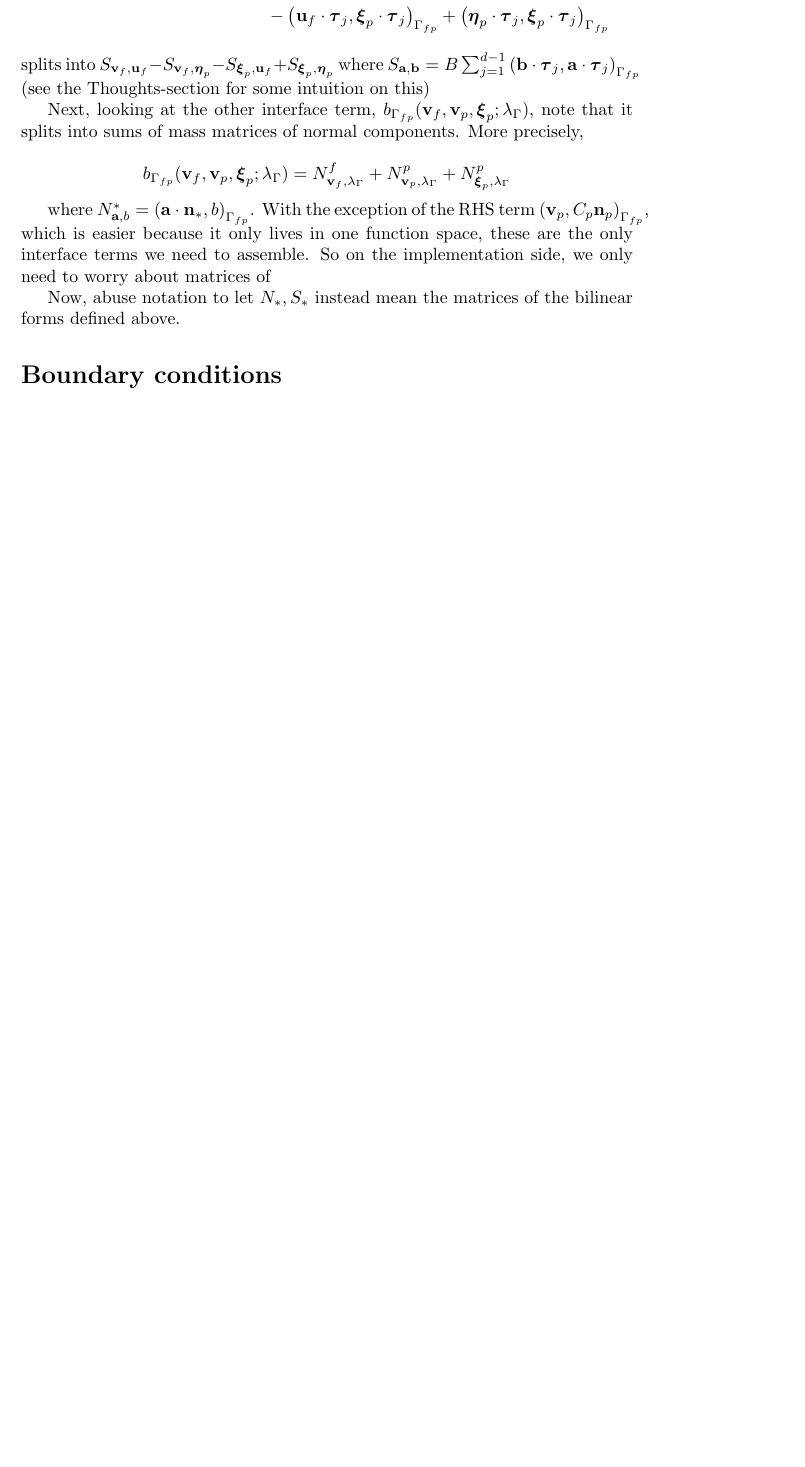
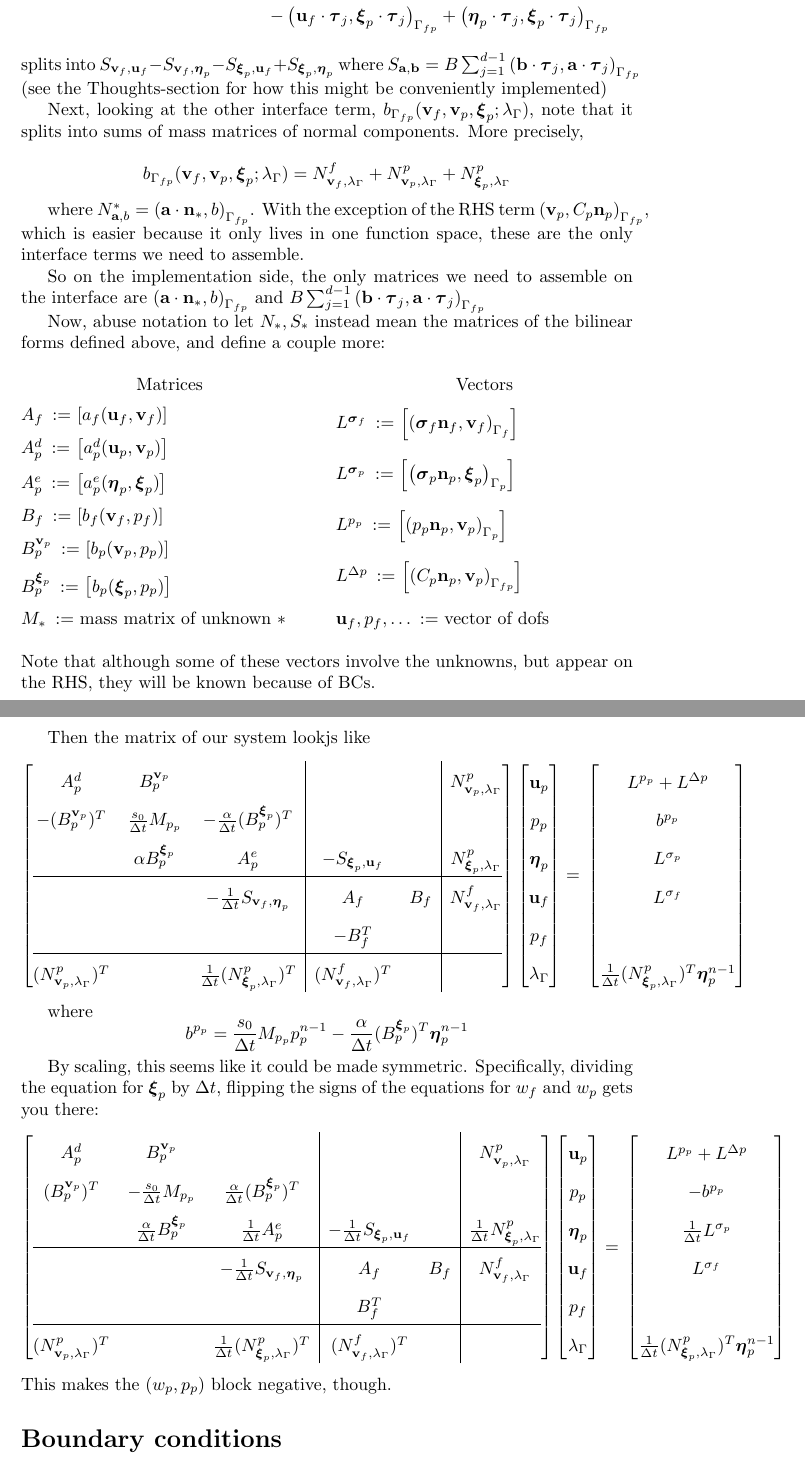
Before and after one commit to presheaf/biot_stokes, a LaTeX document (tex/equations.tex): part of page 8 of 9 before the commit and two parts of pages 8 and 9 of 11 after it, the two joined at a grey line, cut so that both start at the same text, the shorter picture padded with empty space. Compiled offline with pdfLaTeX.

Commit message:
Wrote system on matrix form

```diff
--- a/tex/equations.tex
+++ b/tex/equations.tex
@@ -6,6 +6,9 @@
 \usepackage{amsbsy}
 \usepackage{graphicx}
 \usepackage{xspace}
+\usepackage{multicol}
+
+
 \setcounter{secnumdepth}{-1}
 
 %% notation
@@ -23,6 +26,7 @@
 \newcommand{\ddt}[1]{\mathspace{\partial_t #1}}
 \newcommand{\dt}{\mathspace{\Delta t}}
 \newcommand{\matrixform}[1]{\mathspace{\left [ #1 \right ]}}
+\newcommand{\matzero}{}        %can't decide if matrix looks readable without 0-entries written in
 
 % domains and normals
 \newcommand{\taubf}{\mathspace{\boldsymbol{\tau}}}
@@ -301,17 +305,118 @@ a_{BJS}(\uf, \disp; \vf, \disptest) = B \sum_{j=1}^{d-1} & \inner{\uf \cdot \tau
                                                          & - \inner{\uf \cdot \taubf_j}{\disptest \cdot \taubf_j}_{\interface}+ \inner{\disp \cdot \taubf_j}{\disptest \cdot \taubf_j}_{\interface}
 \end{align*}
 splits into $S_{\vf, \uf} - S_{\vf, \disp} - S_{\disptest, \uf} + S_{\disptest, \disp}$
-where $S_{\mathbf{a}, \mathbf{b}} = B \sum_{j=1}^{d-1} \inner{\mathbf{b} \cdot \taubf_j}{\mathbf{a} \cdot \taubf_j}_{\interface}$ (see the Thoughts-section for some intuition on this)
+where $S_{\mathbf{a}, \mathbf{b}} = B \sum_{j=1}^{d-1} \inner{\mathbf{b} \cdot \taubf_j}{\mathbf{a} \cdot \taubf_j}_{\interface}$ (see the Thoughts-section for how this might be conveniently implemented)
 
 Next, looking at the other interface term, $b_{\interface}(\vf, \vp, \disptest; \mult)$, note that it splits into sums of mass matrices of normal components. More precisely,
 
 $$b_{\interface}(\vf, \vp, \disptest; \mult) = N^f_{\vf, \mult} + N^p_{\vp, \mult} + N^p_{\disptest, \mult} $$
 
-where $N^*_{\mathbf{a}, b} = \inner{\mathbf{a} \cdot \nporf}{b}_{\interface}$. With the exception of the RHS term $\inner{\vp}{C_p\np}_{\interface}$, which is easier because it only lives in one function space, these are the only interface terms we need to assemble. So on the implementation side, we only need to worry about matrices of
+where $N^*_{\mathbf{a}, b} = \inner{\mathbf{a} \cdot \nporf}{b}_{\interface}$. With the exception of the RHS term $\inner{\vp}{C_p\np}_{\interface}$, which is easier because it only lives in one function space, these are the only interface terms we need to assemble.
 
-Now, abuse notation to let $N_*, S_*$ instead mean the matrices of the bilinear forms defined above.
+So on the implementation side, the only matrices we need to assemble on the interface are $\inner{\mathbf{a} \cdot \nporf}{b}_{\interface}$ and  $B \sum_{j=1}^{d-1} \inner{\mathbf{b} \cdot \taubf_j}{\mathbf{a} \cdot \taubf_j}_{\interface}$
 
 
+Now, abuse notation to let $N_*, S_*$ instead mean the matrices of the bilinear forms defined above, and define a couple more:
+\begin{center}
+  \begin{multicols}{2}
+    Matrices
+\begin{description}
+\item[$A_f$] \defeq \matrixform{a_f(\uf, \vf)}
+\item[$A^d_p$]\defeq  \matrixform{a_p^d(\up, \vp)}
+\item[$A^e_p$]\defeq  \matrixform{a_p^e(\disp, \disptest)}
+\item[$B_f$]\defeq  \matrixform{b_f(\vf, \pf)}
+\item[$B^{\vp}_p$]\defeq  \matrixform{b_p(\vp, \pp)}
+\item[$B^{\disptest}_p$]\defeq  \matrixform{b_p(\disptest, \pp)}
+\item[$M_*$] \defeq mass matrix of unknown $* $
+\end{description}
+\columnbreak
+Vectors
+\begin{description}
+\item[$L^{\sigmabf_f}$] \defeq \matrixform{\inner{\sigmabf_f \nf}{\vf}_{\stokesbdy}}
+\item[$L^{\sigmabf_p}$] \defeq \matrixform{\inner{\sigmabf_p \np}{\disptest}_{\darcybdy}}
+\item[$L^{\pp}$] \defeq \matrixform{\inner{\pp \np}{\vp}_{\darcybdy}}
+\item[$L^{\Delta p}$] \defeq \matrixform{\inner{C_p\np}{\vp}_{\interface}}
+\item[$\uf, \pf, \ldots$] \defeq vector of dofs
+
+\end{description}
+
+\end{multicols}
+\end{center}
+Note that although some of these vectors involve the unknowns, but appear on the RHS, they will be known because of BCs.
+
+
+Then the matrix of our system lookjs like
+\[ \renewcommand{\arraystretch}{1.8}
+  \left[\begin{array}{@{}ccc|cc|c@{}}
+          % \up & \pp & \disp & \uf & \pf & \mult \\
+
+          A^d_p & B^{\vp}_p & \matzero & \matzero & \matzero & N^p_{\vp, \mult} \\ % \vp -row
+          - (B^{\vp}_p)^T & \frac {s_0}{\dt} M_{\pp} & - \frac{\alpha}{\dt} (B^{\disptest}_p)^T & \matzero & \matzero & \matzero\\ % \wp -row
+          \matzero & \alpha B^{\disptest}_p & A^e_p & - S_{\disptest, \uf} & \matzero & N^p_{\disptest, \mult}\\ % \disptest -row
+          \hline
+          \matzero & \matzero & - \frac 1 {\dt} S_{\vf, \disp} & A_f & B_f & N^f_{\vf, \mult}\\ % \vf -row
+          \matzero & \matzero & \matzero & -B_f^T & \matzero & \matzero \\ % \wf -row
+          \hline
+          (N^p_{\vp, \mult})^T & \matzero & \frac 1 {\dt} (N^p_{\disptest, \mult})^T & (N^f_{\vf, \mult})^T & \matzero & \matzero \\ % \multtest -row
+
+        \end{array}\right]
+      \left[\begin{array}{@{}c@{}}
+                \up \\
+                \pp \\
+                \disp \\
+                \uf \\
+                \pf \\
+                \mult
+            \end{array}\right]
+          = \newline
+                      \left[\begin{array}{@{}c@{}}
+                L^{\pp} + L^{\Delta p} \\
+                              b^{\pp} \\
+                L^{\sigma_p} \\
+                L^{\sigma_f} \\
+                \matzero \\
+                \frac 1 {\dt} (N^p_{\disptest, \mult})^T \disp^{n-1} \\
+        \end{array}\right]
+    \]
+
+
+where
+$$b^{\pp} = \frac {s_0}{\dt} M_{\pp} \pp^{n-1} - \frac {\alpha} {\dt} (B_p^{\disptest})^T \disp^{n-1}$$
+
+By scaling, this seems like it could be made symmetric. Specifically, dividing the equation for \disptest by \dt, flipping the signs of the equations for \wf and \wp gets you there:
+\[ \renewcommand{\arraystretch}{1.8}
+  \left[\begin{array}{@{}ccc|cc|c@{}}
+          % \up & \pp & \disp & \uf & \pf & \mult \\
+
+          A^d_p & B^{\vp}_p & \matzero & \matzero & \matzero & N^p_{\vp, \mult} \\ % \vp -row
+          (B^{\vp}_p)^T & -\frac {s_0}{\dt} M_{\pp} & \frac{\alpha}{\dt} (B^{\disptest}_p)^T & \matzero & \matzero & \matzero\\ % \wp -row
+          \matzero & \frac {\alpha} {\dt} B^{\disptest}_p & \frac 1 {\dt}A^e_p & -\frac 1 {\dt} S_{\disptest, \uf} & \matzero &\frac 1 {\dt} N^p_{\disptest, \mult}\\ % \disptest -row
+          \hline
+          \matzero & \matzero & - \frac 1 {\dt} S_{\vf, \disp} & A_f & B_f & N^f_{\vf, \mult}\\ % \vf -row
+          \matzero & \matzero & \matzero & B_f^T & \matzero & \matzero \\ % \wf -row
+          \hline
+          (N^p_{\vp, \mult})^T & \matzero & \frac 1 {\dt} (N^p_{\disptest, \mult})^T & (N^f_{\vf, \mult})^T & \matzero & \matzero \\ % \multtest -row
+
+        \end{array}\right]
+      \left[\begin{array}{@{}c@{}}
+                \up \\
+                \pp \\
+                \disp \\
+                \uf \\
+                \pf \\
+                \mult
+            \end{array}\right]
+          = \newline
+                      \left[\begin{array}{@{}c@{}}
+                L^{\pp} + L^{\Delta p} \\
+                              -b^{\pp} \\
+                              \frac 1 {\dt}L^{\sigma_p} \\
+                L^{\sigma_f} \\
+                \matzero \\
+                \frac 1 {\dt} (N^p_{\disptest, \mult})^T \disp^{n-1} \\
+        \end{array}\right]
+\]
+This makes the $(\wp, \pp)$ block negative, though.
 
 
 
```
Also changed, not shown: tex/equations.pdf, tex/equations.tex (2 more changed lines).
